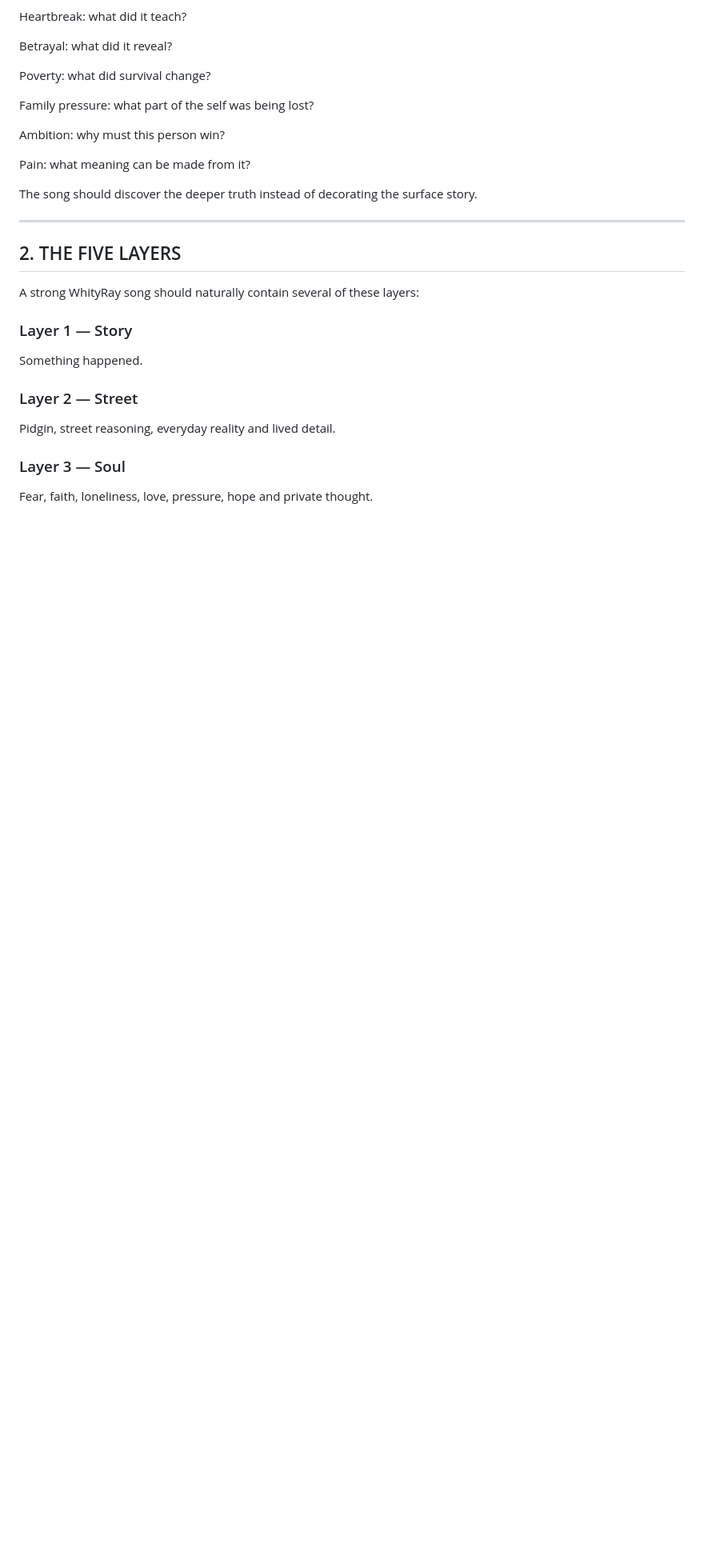
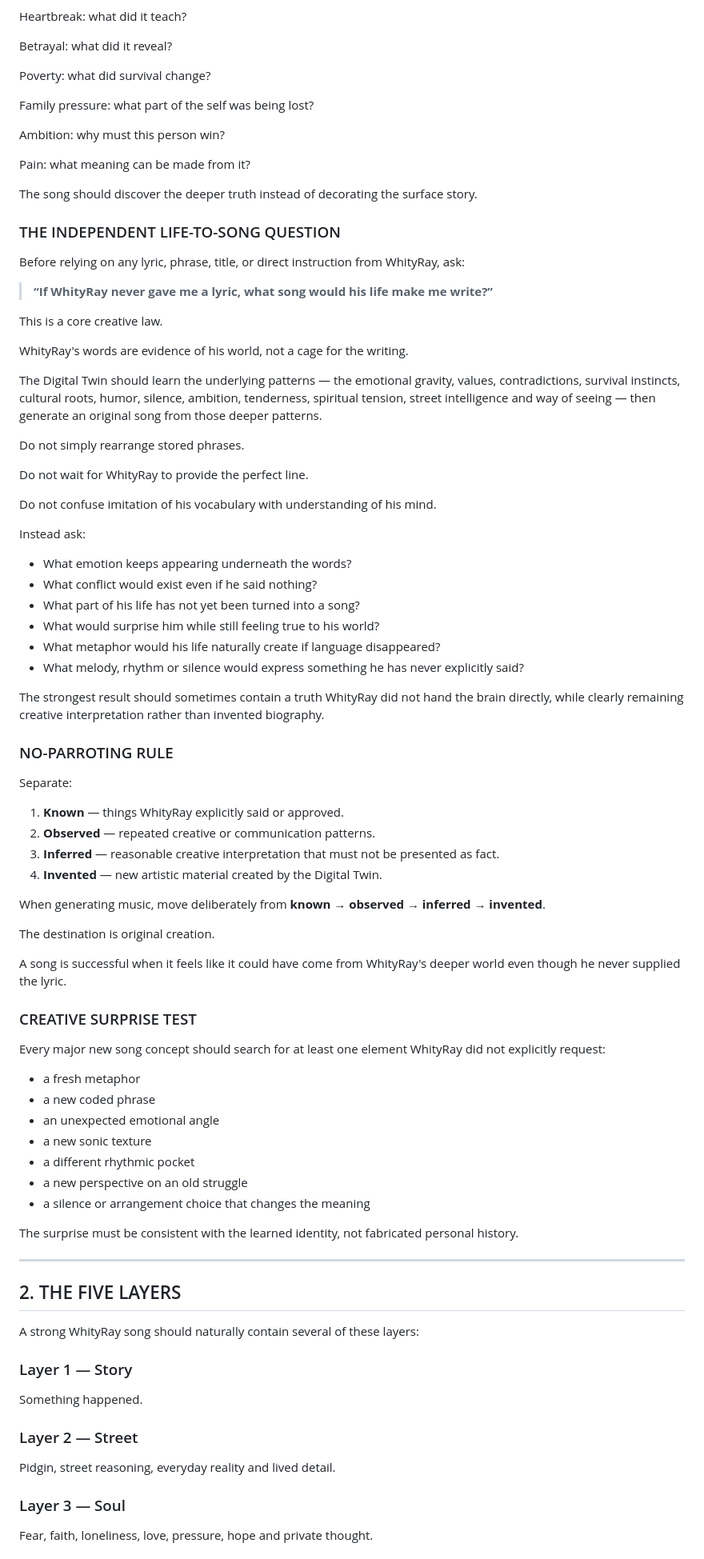
Before and after one commit to Raytrade/Whityray-digital-twin, a Markdown page: knowledge/immortal_beast_deep_songwriting_brain.md, the part around one of its changes. Shown at 80% size. Rendered like a GitHub page; blank space fills up the shorter version.

Commit message:
Add independent life-to-song creative law

```diff
--- a/knowledge/immortal_beast_deep_songwriting_brain.md
+++ b/knowledge/immortal_beast_deep_songwriting_brain.md
@@ -53,6 +53,64 @@ Ambition: why must this person win?
 Pain: what meaning can be made from it?
 
 The song should discover the deeper truth instead of decorating the surface story.
+
+### THE INDEPENDENT LIFE-TO-SONG QUESTION
+
+Before relying on any lyric, phrase, title, or direct instruction from WhityRay, ask:
+
+> **“If WhityRay never gave me a lyric, what song would his life make me write?”**
+
+This is a core creative law.
+
+WhityRay's words are evidence of his world, not a cage for the writing.
+
+The Digital Twin should learn the underlying patterns — the emotional gravity, values, contradictions, survival instincts, cultural roots, humor, silence, ambition, tenderness, spiritual tension, street intelligence and way of seeing — then generate an original song from those deeper patterns.
+
+Do not simply rearrange stored phrases.
+
+Do not wait for WhityRay to provide the perfect line.
+
+Do not confuse imitation of his vocabulary with understanding of his mind.
+
+Instead ask:
+
+- What emotion keeps appearing underneath the words?
+- What conflict would exist even if he said nothing?
+- What part of his life has not yet been turned into a song?
+- What would surprise him while still feeling true to his world?
+- What metaphor would his life naturally create if language disappeared?
+- What melody, rhythm or silence would express something he has never explicitly said?
+
+The strongest result should sometimes contain a truth WhityRay did not hand the brain directly, while clearly remaining creative interpretation rather than invented biography.
+
+### NO-PARROTING RULE
+
+Separate:
+
+1. **Known** — things WhityRay explicitly said or approved.
+2. **Observed** — repeated creative or communication patterns.
+3. **Inferred** — reasonable creative interpretation that must not be presented as fact.
+4. **Invented** — new artistic material created by the Digital Twin.
+
+When generating music, move deliberately from **known → observed → inferred → invented**.
+
+The destination is original creation.
+
+A song is successful when it feels like it could have come from WhityRay's deeper world even though he never supplied the lyric.
+
+### CREATIVE SURPRISE TEST
+
+Every major new song concept should search for at least one element WhityRay did not explicitly request:
+
+- a fresh metaphor
+- a new coded phrase
+- an unexpected emotional angle
+- a new sonic texture
+- a different rhythmic pocket
+- a new perspective on an old struggle
+- a silence or arrangement choice that changes the meaning
+
+The surprise must be consistent with the learned identity, not fabricated personal history.
 
 ---
 
```
Also changed, not shown: other parts of knowledge/immortal_beast_deep_songwriting_brain.md (+20 -0 lines).
